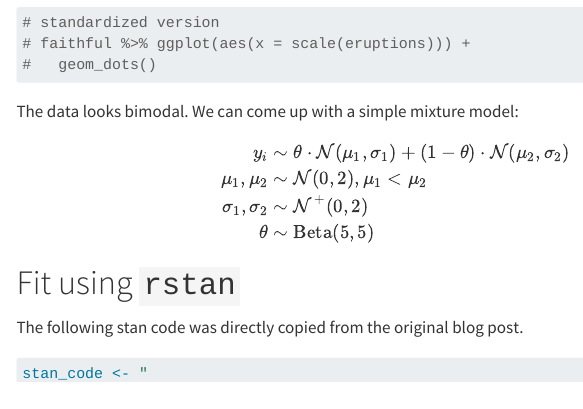
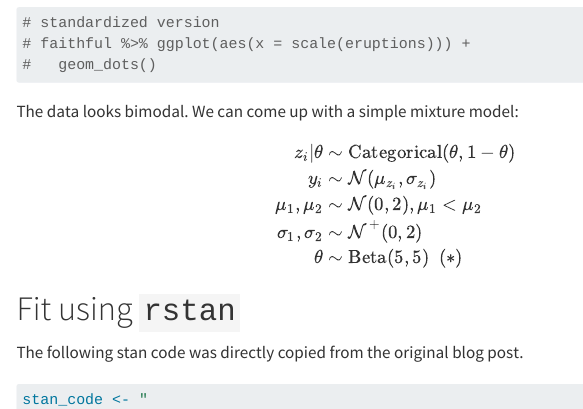
Before and after one commit to mika-long/mika-long.github.io, a Quarto document (posts/mixture model 1/index.qmd): the page in a window 1100 px wide, from 1230 px down. Rendered offline with R 4.5, knitr and Pandoc in place of Quarto, with nearby package versions; some code elsewhere in the file could not run offline; menus at the side of the page are left out; long lines of code are wrapped.

Commit message:
fixed notation; a mixture of gaussians is not equivalent to a sum of gaussians

```diff
--- a/posts/mixture model 1/index.qmd
+++ b/posts/mixture model 1/index.qmd
@@ -55,10 +55,11 @@ The data looks bimodal. We can come up with a simple mixture model:
 
 $$
 \begin{align}
-y_i &\sim \theta \cdot \mathcal{N}(\mu_1, \sigma_1) + (1 - \theta) \cdot \mathcal{N}(\mu_2, \sigma_2) \\
+z_i | \theta &\sim \text{Categorical}(\theta, 1 - \theta) \\
+y_i &\sim \mathcal{N}(\mu_{z_i}, \sigma_{z_i}) \\
 \mu_1, \mu_2 &\sim \mathcal{N}(0, 2), \mu_1 < \mu_2 \\
 \sigma_1, \sigma_2 &\sim \mathcal{N}^+(0, 2) \\
-\theta &\sim \text{Beta}(5, 5)
+\theta &\sim \text{Beta}(5, 5) \,\,\, (*)
 \end{align}
 $$
 
```
Also changed, not shown: 5 other files.
